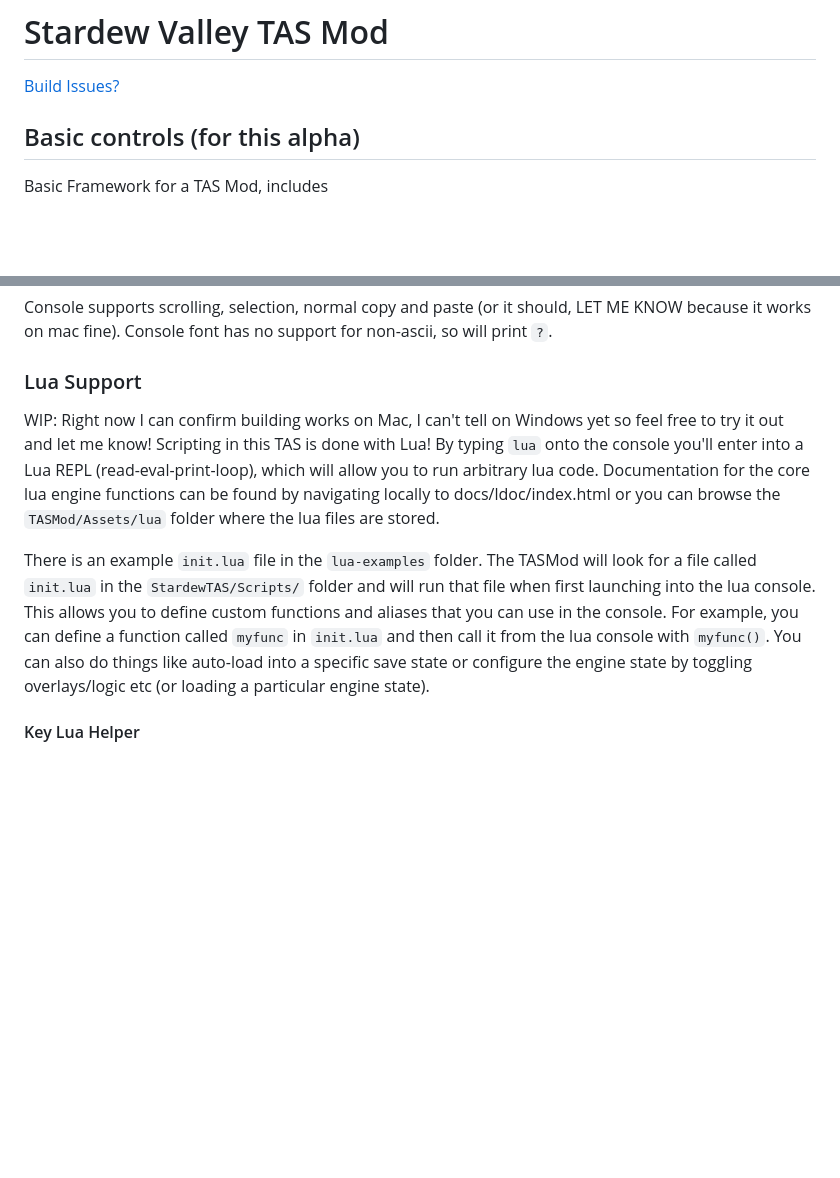
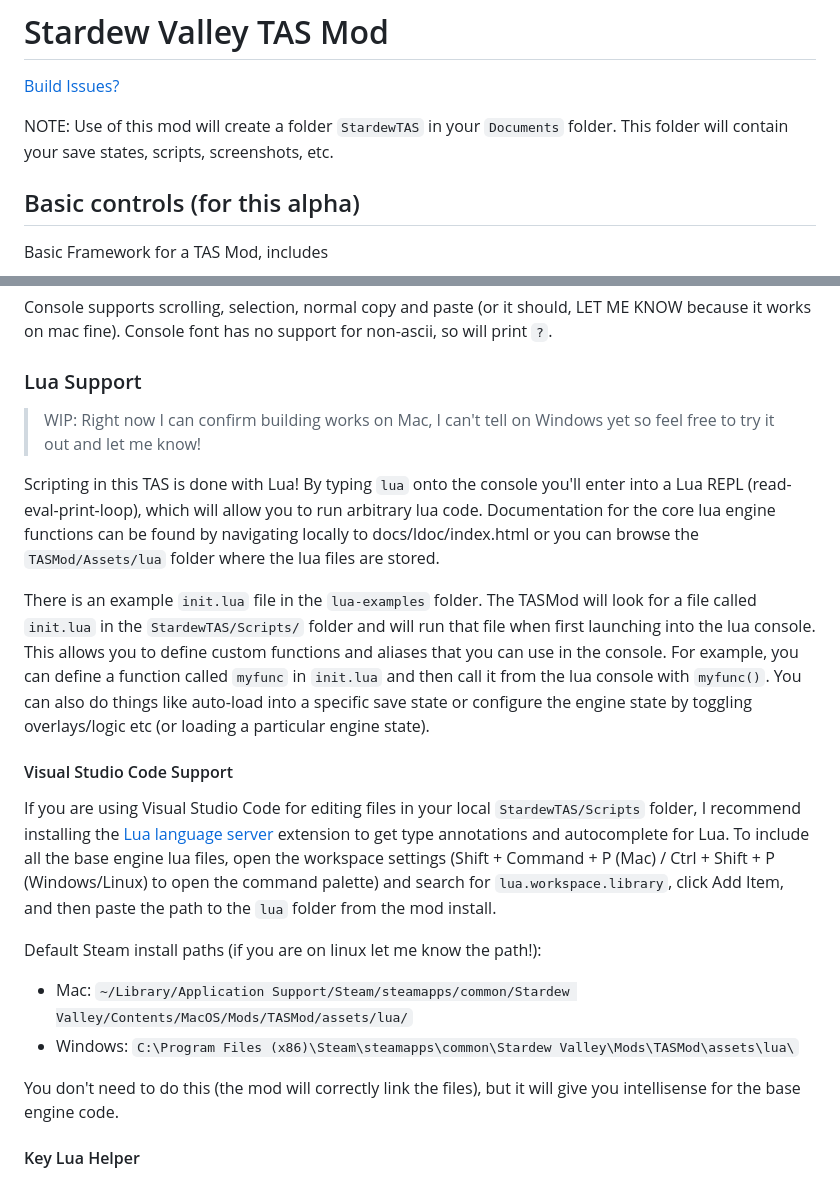
Before and after one commit to Underscore76/SDVTASMod, a Markdown page: README.md, 2 parts joined by grey strips. Rendered like a GitHub page; blank space fills up the shorter version.

Commit message:
update readme to include vscode lsp extension

```diff
--- a/README.md
+++ b/README.md
@@ -1,5 +1,7 @@
 # Stardew Valley TAS Mod
 [Build Issues?](#build-issues)
+
+NOTE: Use of this mod will create a folder `StardewTAS` in your `Documents` folder. This folder will contain your save states, scripts, screenshots, etc.
 
 ## Basic controls (for this alpha)
 Basic Framework for a TAS Mod, includes
@@ -19,10 +21,20 @@ Slowly copying over/making sure things work in the new system.
 Console supports scrolling, selection, normal copy and paste (or it should, LET ME KNOW because it works on mac fine). Console font has no support for non-ascii, so will print `?`.
 
 ### Lua Support
-WIP: Right now I can confirm building works on Mac, I can't tell on Windows yet so feel free to try it out and let me know!
+> WIP: Right now I can confirm building works on Mac, I can't tell on Windows yet so feel free to try it out and let me know!
+
 Scripting in this TAS is done with Lua! By typing `lua` onto the console you'll enter into a Lua REPL (read-eval-print-loop), which will allow you to run arbitrary lua code. Documentation for the core lua engine functions can be found by navigating locally to docs/ldoc/index.html or you can browse the `TASMod/Assets/lua` folder where the lua files are stored.
 
 There is an example `init.lua` file in the `lua-examples` folder. The TASMod will look for a file called `init.lua` in the `StardewTAS/Scripts/` folder and will run that file when first launching into the lua console. This allows you to define custom functions and aliases that you can use in the console. For example, you can define a function called `myfunc` in `init.lua` and then call it from the lua console with `myfunc()`. You can also do things like auto-load into a specific save state or configure the engine state by toggling overlays/logic etc (or loading a particular engine state).
+
+#### Visual Studio Code Support
+If you are using Visual Studio Code for editing files in your local `StardewTAS/Scripts` folder, I recommend installing the [Lua language server](https://marketplace.visualstudio.com/items?itemName=sumneko.lua) extension to get type annotations and autocomplete for Lua. To include all the base engine lua files, open the workspace settings (Shift + Command + P (Mac) / Ctrl + Shift + P (Windows/Linux) to open the command palette) and search for `lua.workspace.library`, click Add Item, and then paste the path to the `lua` folder from the mod install.
+
+Default Steam install paths (if you are on linux let me know the path!):
+* Mac: `~/Library/Application Support/Steam/steamapps/common/Stardew Valley/Contents/MacOS/Mods/TASMod/assets/lua/`
+* Windows: `C:\Program Files (x86)\Steam\steamapps\common\Stardew Valley\Mods\TASMod\assets\lua\`
+
+You don't need to do this (the mod will correctly link the files), but it will give you intellisense for the base engine code.
 
 #### Key Lua Helper
 * `advance({keyboard={keys to press}, mouse={X=int, Y=int, left=bool, right=bool}})` - advance a frame with the given keyboard/mouse inputs. This should then pause while any existing automation is running. Example for holding down and right and clicking the mouse:
```
